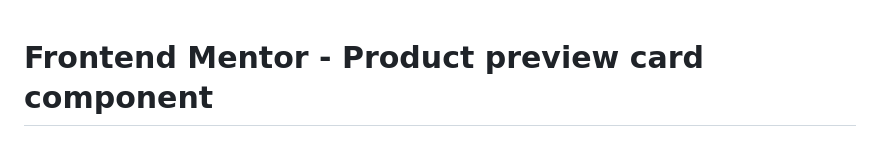
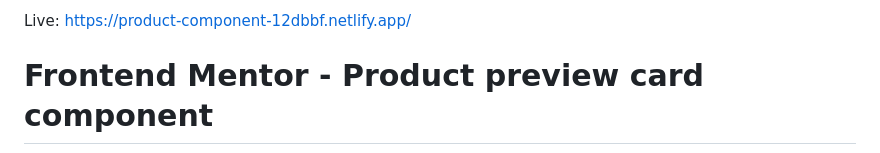
Before and after one commit to Prithviraj-29/Product-component, a Markdown page: README.md, the part around the change. Rendered like a GitHub page.

```diff
--- a/README.md
+++ b/README.md
@@ -1,3 +1,5 @@
+Live: https://product-component-12dbbf.netlify.app/
+
 # Frontend Mentor - Product preview card component
 
 ![Design preview for the Product preview card component coding challenge](./design/desktop-preview.jpg)
```
